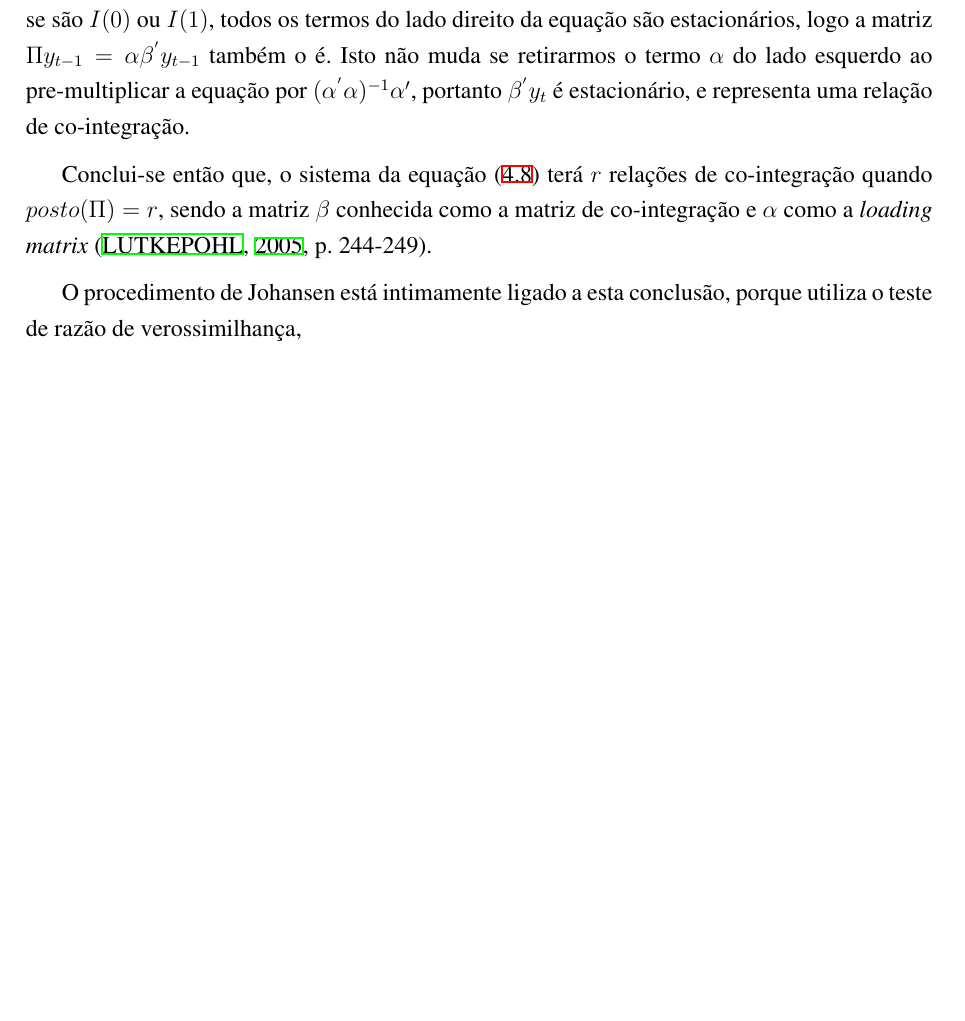
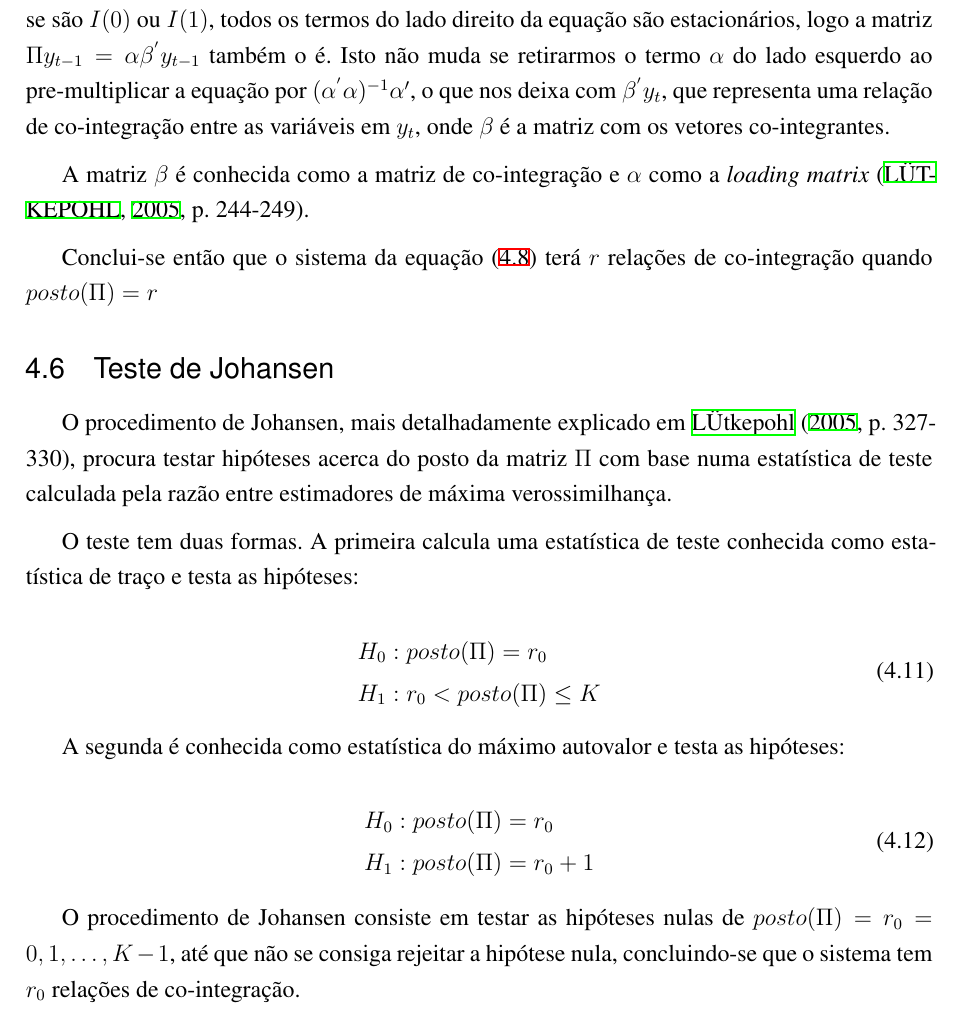
Before and after one commit to phelipetls/mono, a LaTeX thesis (monografia/monografia.tex): part of page 21 of 23, cut so that both start at the same text, the shorter picture padded with empty space. Compiled offline with XeLaTeX.

Commit message:
capitulo sobre johansen

```diff
--- a/monografia/monografia.tex
+++ b/monografia/monografia.tex
@@ -576,13 +576,37 @@
        \end{aligned}
    \end{equation}
 
-   Salta à vista que, se todas as variáveis forem estacionárias após a primeira diferença, ou seja, se são $ I(0) $ ou $ I(1) $, todos os termos do lado direito da equação são estacionários, logo a matriz $ \Pi y_{t-1} = \alpha \beta^{'} y_{t-1}$ também o é. Isto não muda se retirarmos o termo $ \alpha $ do lado esquerdo ao pre-multiplicar a equação por $ (\alpha^{'}\alpha)^{-1}\alpha{'} $, portanto $ \beta^{'}y_{t} $ é estacionário, e representa uma relação de co-integração.
+   Salta à vista que, se todas as variáveis forem estacionárias após a primeira diferença, ou seja, se são $ I(0) $ ou $ I(1) $, todos os termos do lado direito da equação são estacionários, logo a matriz $ \Pi y_{t-1} = \alpha \beta^{'} y_{t-1} $ também o é. Isto não muda se retirarmos o termo $ \alpha $ do lado esquerdo ao pre-multiplicar a equação por $ (\alpha^{'}\alpha)^{-1}\alpha{'} $, o que nos deixa com $ \beta^{'}y_{t} $, que representa uma relação de co-integração entre as variáveis em $ y_t $, onde $ \beta $ é a matriz com os vetores co-integrantes.
 
-   Conclui-se então que, o sistema da equação \eqref{varp_example} terá $ r $ relações de co-integração quando $ posto(\Pi) = r $, sendo a matriz $ \beta $ conhecida como a matriz de co-integração e $ \alpha $ como a \textit{loading matrix} \cite[p.~244-249]{lutkepool}.
+   A matriz $ \beta $ é conhecida como a matriz de co-integração e $ \alpha $ como a \textit{loading matrix} \cite[p.~244-249]{lutkepool}.
 
-   % TODO: escrever sobre johansen
-   O procedimento de Johansen está intimamente ligado a esta conclusão, porque utiliza o teste de razão de verossimilhança,
+   Conclui-se então que o sistema da equação \eqref{varp_example} terá $ r $ relações de co-integração quando $ posto(\Pi) = r $
 
+   \subsection{Teste de Johansen}
+
+   O procedimento de Johansen, mais detalhadamente explicado em \citeonline[p.~327-330]{lutkepool}, procura testar hipóteses acerca do posto da matriz $ \Pi $ com base numa estatística de teste calculada pela razão entre estimadores de máxima verossimilhança.
+
+   O teste tem duas formas. A primeira calcula uma estatística de teste conhecida como estatística de traço e testa as hipóteses:
+
+   \begin{equation}
+       \label{trace}
+       \begin{aligned}
+           H_0&: posto(\Pi) = r_0 \\
+           H_1&: r_0 < posto(\Pi) \leq K
+       \end{aligned}
+   \end{equation}
+
+   A segunda é conhecida como estatística do máximo autovalor e testa as hipóteses:
+
+   \begin{equation}
+       \label{trace}
+       \begin{aligned}
+           H_0&: posto(\Pi) = r_0 \\
+           H_1&: posto(\Pi) = r_0 + 1
+       \end{aligned}
+   \end{equation}
+
+   O procedimento de Johansen consiste em testar as hipóteses nulas de $ posto(\Pi) = r_0 = 0, 1, \dots, K-1 $, até que não se consiga rejeitar a hipótese nula, concluindo-se que o sistema tem $ r_0 $ relações de co-integração.
 
     % \begin{table}[ht]
     %     \IBGEtab{\caption{Testes de raiz unitária}\label{raiz_unitaria}}
```
Also changed, not shown: monografia/monografia.pdf.
